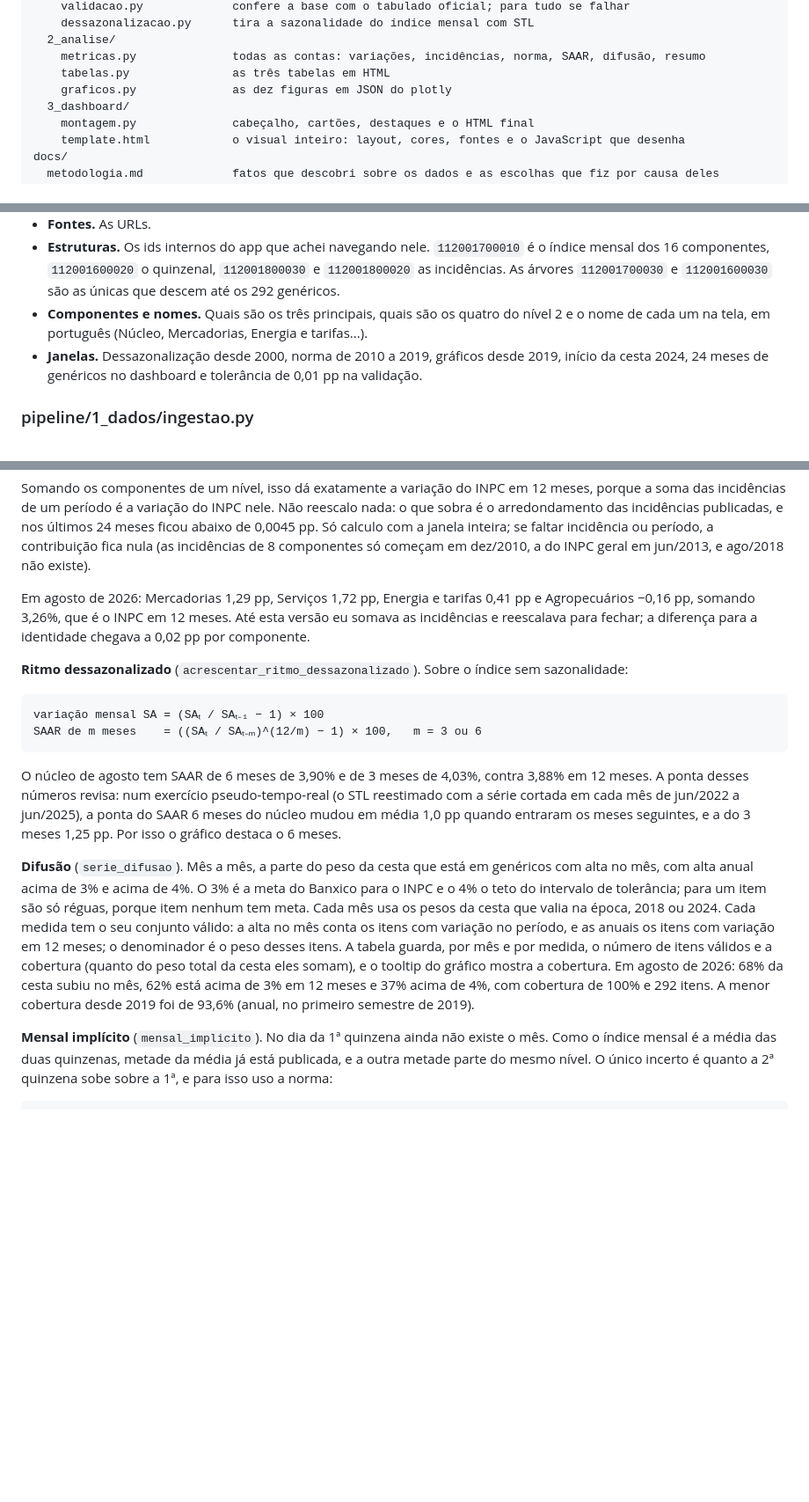
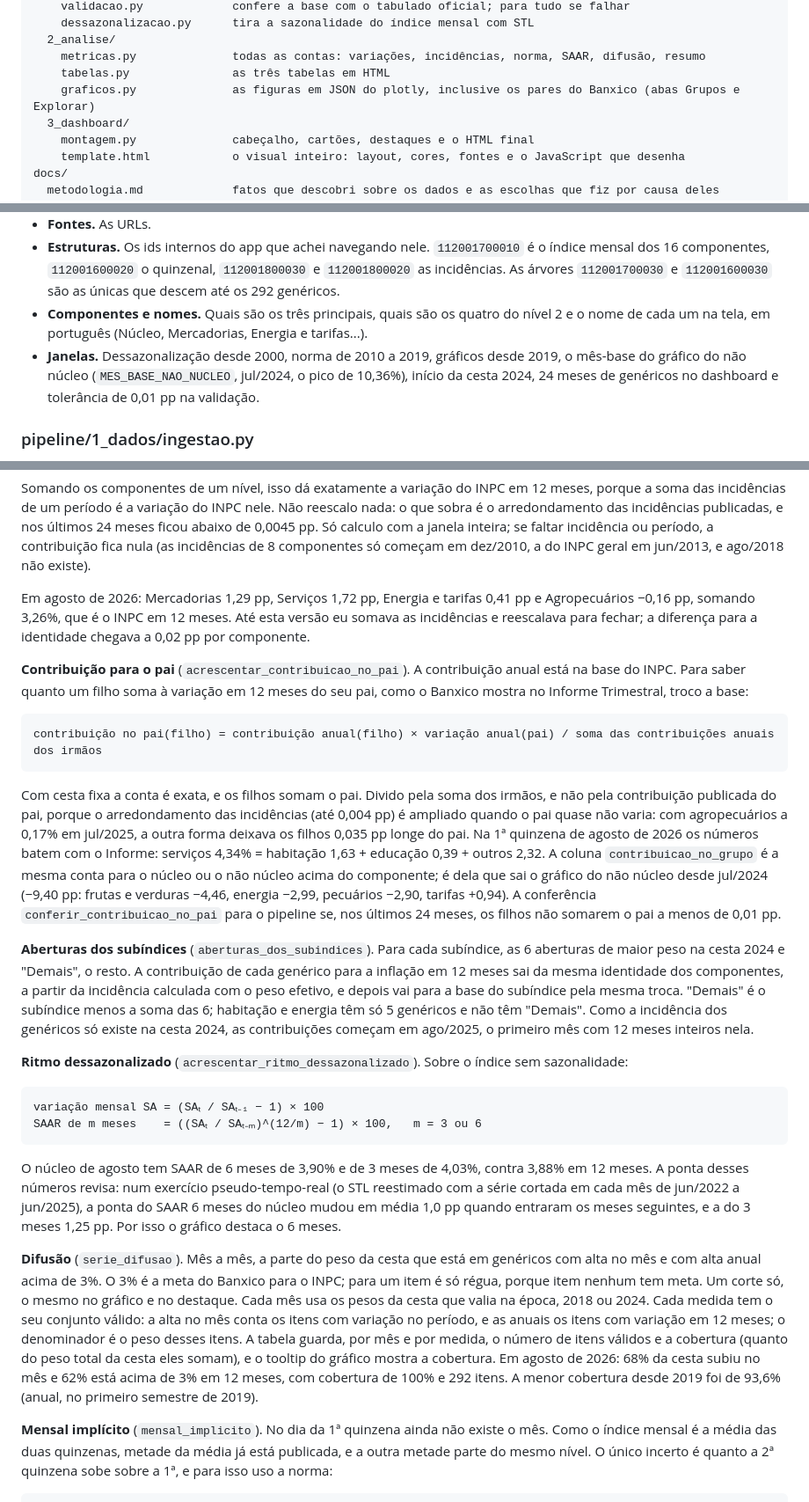
Before and after one commit to OBurchardt/Dashboard_INPC, a Markdown page: docs/guia_do_projeto.md, 3 parts joined by grey strips. Shown at 88% size. Rendered like a GitHub page; blank space fills up the shorter version.

````diff
--- a/docs/guia_do_projeto.md
+++ b/docs/guia_do_projeto.md
@@ -81,7 +81,7 @@ pipeline/
   2_analise/
     metricas.py              todas as contas: variações, incidências, norma, SAAR, difusão, resumo
     tabelas.py               as três tabelas em HTML
-    graficos.py              as dez figuras em JSON do plotly
+    graficos.py              as figuras em JSON do plotly, inclusive os pares do Banxico (abas Grupos e Explorar)
   3_dashboard/
     montagem.py              cabeçalho, cartões, destaques e o HTML final
     template.html            o visual inteiro: layout, cores, fontes e o JavaScript que desenha
@@ -149,7 +149,7 @@ Um arquivo de constantes, dividido em seções.
 - **Fontes.** As URLs.
 - **Estruturas.** Os ids internos do app que achei navegando nele. `112001700010` é o índice mensal dos 16 componentes, `112001600020` o quinzenal, `112001800030` e `112001800020` as incidências. As árvores `112001700030` e `112001600030` são as únicas que descem até os 292 genéricos.
 - **Componentes e nomes.** Quais são os três principais, quais são os quatro do nível 2 e o nome de cada um na tela, em português (Núcleo, Mercadorias, Energia e tarifas...).
-- **Janelas.** Dessazonalização desde 2000, norma de 2010 a 2019, gráficos desde 2019, início da cesta 2024, 24 meses de genéricos no dashboard e tolerância de 0,01 pp na validação.
+- **Janelas.** Dessazonalização desde 2000, norma de 2010 a 2019, gráficos desde 2019, o mês-base do gráfico do não núcleo (`MES_BASE_NAO_NUCLEO`, jul/2024, o pico de 10,36%), início da cesta 2024, 24 meses de genéricos no dashboard e tolerância de 0,01 pp na validação.
 
 ### pipeline/1_dados/ingestao.py
 
@@ -237,6 +237,16 @@ Somando os componentes de um nível, isso dá exatamente a variação do INPC em
 
 Em agosto de 2026: Mercadorias 1,29 pp, Serviços 1,72 pp, Energia e tarifas 0,41 pp e Agropecuários −0,16 pp, somando 3,26%, que é o INPC em 12 meses. Até esta versão eu somava as incidências e reescalava para fechar; a diferença para a identidade chegava a 0,02 pp por componente.
 
+**Contribuição para o pai** (`acrescentar_contribuicao_no_pai`). A contribuição anual está na base do INPC. Para saber quanto um filho soma à variação em 12 meses do seu pai, como o Banxico mostra no Informe Trimestral, troco a base:
+
+```
+contribuição no pai(filho) = contribuição anual(filho) × variação anual(pai) / soma das contribuições anuais dos irmãos
+```
+
+Com cesta fixa a conta é exata, e os filhos somam o pai. Divido pela soma dos irmãos, e não pela contribuição publicada do pai, porque o arredondamento das incidências (até 0,004 pp) é ampliado quando o pai quase não varia: com agropecuários a 0,17% em jul/2025, a outra forma deixava os filhos 0,035 pp longe do pai. Na 1ª quinzena de agosto de 2026 os números batem com o Informe: serviços 4,34% = habitação 1,63 + educação 0,39 + outros 2,32. A coluna `contribuicao_no_grupo` é a mesma conta para o núcleo ou o não núcleo acima do componente; é dela que sai o gráfico do não núcleo desde jul/2024 (−9,40 pp: frutas e verduras −4,46, energia −2,99, pecuários −2,90, tarifas +0,94). A conferência `conferir_contribuicao_no_pai` para o pipeline se, nos últimos 24 meses, os filhos não somarem o pai a menos de 0,01 pp.
+
+**Aberturas dos subíndices** (`aberturas_dos_subindices`). Para cada subíndice, as 6 aberturas de maior peso na cesta 2024 e "Demais", o resto. A contribuição de cada genérico para a inflação em 12 meses sai da mesma identidade dos componentes, a partir da incidência calculada com o peso efetivo, e depois vai para a base do subíndice pela mesma troca. "Demais" é o subíndice menos a soma das 6; habitação e energia têm só 5 genéricos e não têm "Demais". Como a incidência dos genéricos só existe na cesta 2024, as contribuições começam em ago/2025, o primeiro mês com 12 meses inteiros nela.
+
 **Ritmo dessazonalizado** (`acrescentar_ritmo_dessazonalizado`). Sobre o índice sem sazonalidade:
 
 ```
@@ -246,7 +256,7 @@ SAAR de m meses    = ((SAₜ / SAₜ₋ₘ)^(12/m) − 1) × 100,   m = 3 ou 6
 
 O núcleo de agosto tem SAAR de 6 meses de 3,90% e de 3 meses de 4,03%, contra 3,88% em 12 meses. A ponta desses números revisa: num exercício pseudo-tempo-real (o STL reestimado com a série cortada em cada mês de jun/2022 a jun/2025), a ponta do SAAR 6 meses do núcleo mudou em média 1,0 pp quando entraram os meses seguintes, e a do 3 meses 1,25 pp. Por isso o gráfico destaca o 6 meses.
 
-**Difusão** (`serie_difusao`). Mês a mês, a parte do peso da cesta que está em genéricos com alta no mês, com alta anual acima de 3% e acima de 4%. O 3% é a meta do Banxico para o INPC e o 4% o teto do intervalo de tolerância; para um item são só réguas, porque item nenhum tem meta. Cada mês usa os pesos da cesta que valia na época, 2018 ou 2024. Cada medida tem o seu conjunto válido: a alta no mês conta os itens com variação no período, e as anuais os itens com variação em 12 meses; o denominador é o peso desses itens. A tabela guarda, por mês e por medida, o número de itens válidos e a cobertura (quanto do peso total da cesta eles somam), e o tooltip do gráfico mostra a cobertura. Em agosto de 2026: 68% da cesta subiu no mês, 62% está acima de 3% em 12 meses e 37% acima de 4%, com cobertura de 100% e 292 itens. A menor cobertura desde 2019 foi de 93,6% (anual, no primeiro semestre de 2019).
+**Difusão** (`serie_difusao`). Mês a mês, a parte do peso da cesta que está em genéricos com alta no mês e com alta anual acima de 3%. O 3% é a meta do Banxico para o INPC; para um item é só régua, porque item nenhum tem meta. Um corte só, o mesmo no gráfico e no destaque. Cada mês usa os pesos da cesta que valia na época, 2018 ou 2024. Cada medida tem o seu conjunto válido: a alta no mês conta os itens com variação no período, e as anuais os itens com variação em 12 meses; o denominador é o peso desses itens. A tabela guarda, por mês e por medida, o número de itens válidos e a cobertura (quanto do peso total da cesta eles somam), e o tooltip do gráfico mostra a cobertura. Em agosto de 2026: 68% da cesta subiu no mês e 62% está acima de 3% em 12 meses, com cobertura de 100% e 292 itens. A menor cobertura desde 2019 foi de 93,6% (anual, no primeiro semestre de 2019).
 
 **Mensal implícito** (`mensal_implicito`). No dia da 1ª quinzena ainda não existe o mês. Como o índice mensal é a média das duas quinzenas, metade da média já está publicada, e a outra metade parte do mesmo nível. O único incerto é quanto a 2ª quinzena sobe sobre a 1ª, e para isso uso a norma:
 
````
Also changed, not shown: other parts of docs/guia_do_projeto.md (+18 -7 lines), docs/metodologia.md (+1 -1 lines).
